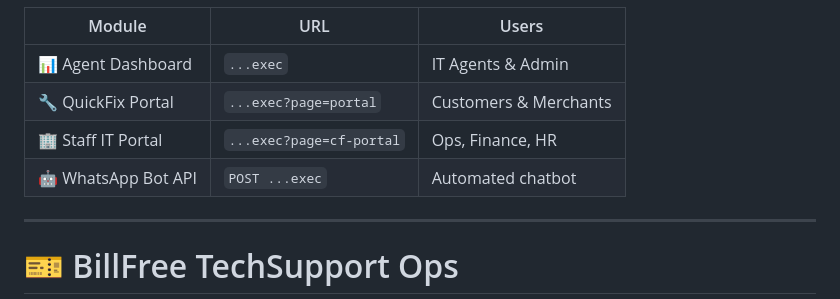
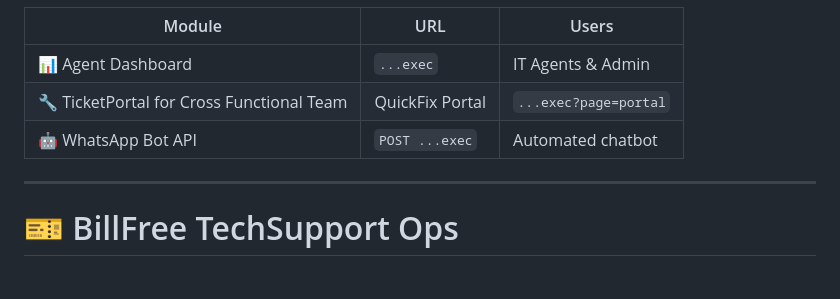
Before and after one commit to grvtech1/billfree-techsupport-ops, a Markdown page: README.md, the part around the change. Rendered like a GitHub page; blank space fills up the shorter version.

Commit message:
Revise README with updated module information
Updated module descriptions and added new entries for TicketPortal and WhatsApp Bot API.

```diff
--- a/README.md
+++ b/README.md
@@ -12,9 +12,8 @@
 | Module | URL | Users |
 |---|---|---|
 | 📊 Agent Dashboard | `...exec` | IT Agents & Admin |
-| 🔧 QuickFix Portal | `...exec?page=portal` | Customers & Merchants |
-| 🏢 Staff IT Portal | `...exec?page=cf-portal` | Ops, Finance, HR |
-| 🤖 WhatsApp Bot API | `POST ...exec` | Automated chatbot |
+| 🔧 TicketPortal for Cross Functional Team | QuickFix Portal | `...exec?page=portal` | Cross Functional Team | Can be use for customer as well
+| 🤖 WhatsApp Bot API | `POST ...exec` | Automated chatbot | Automated Ticket Creation -latest implementation
 
 ---
 
```
